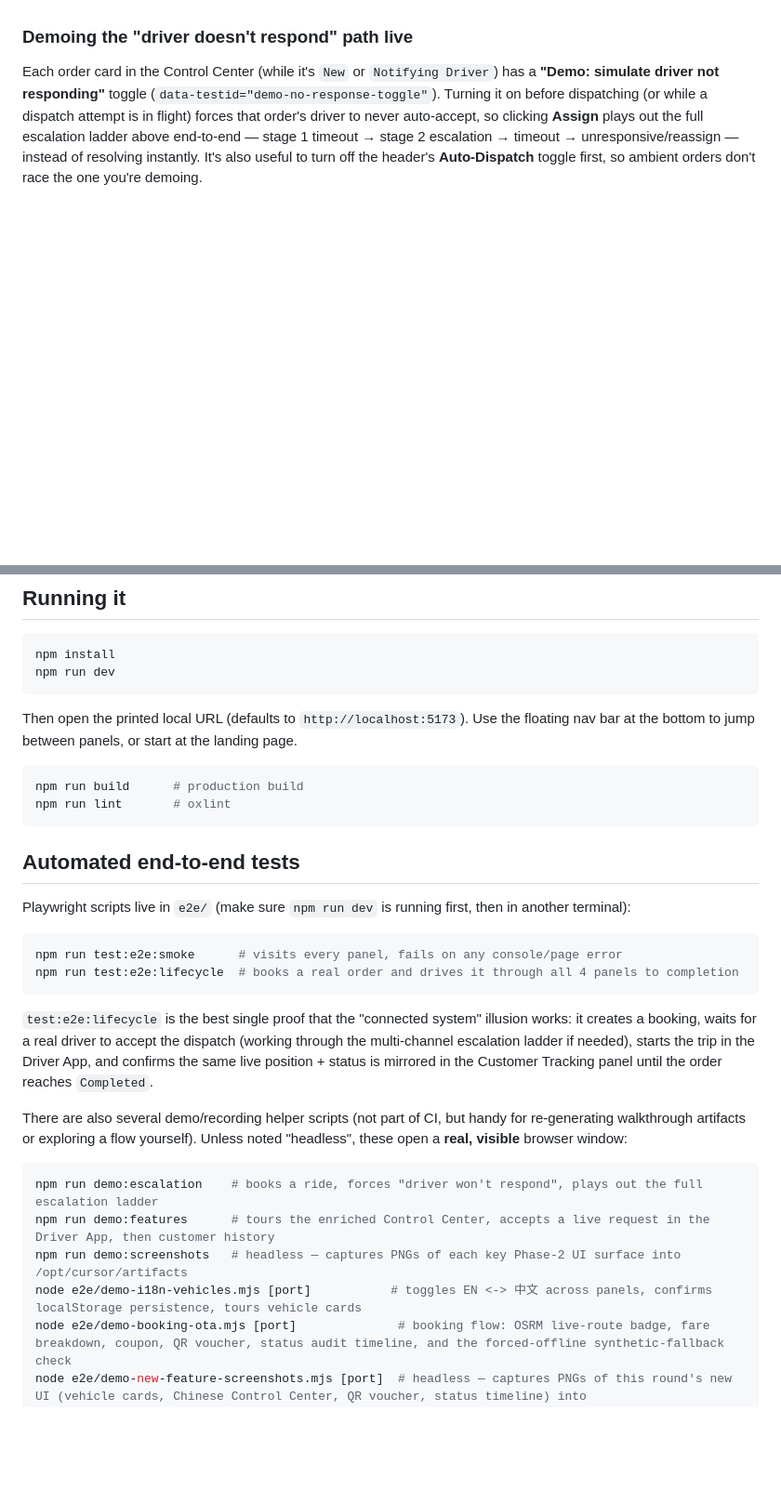
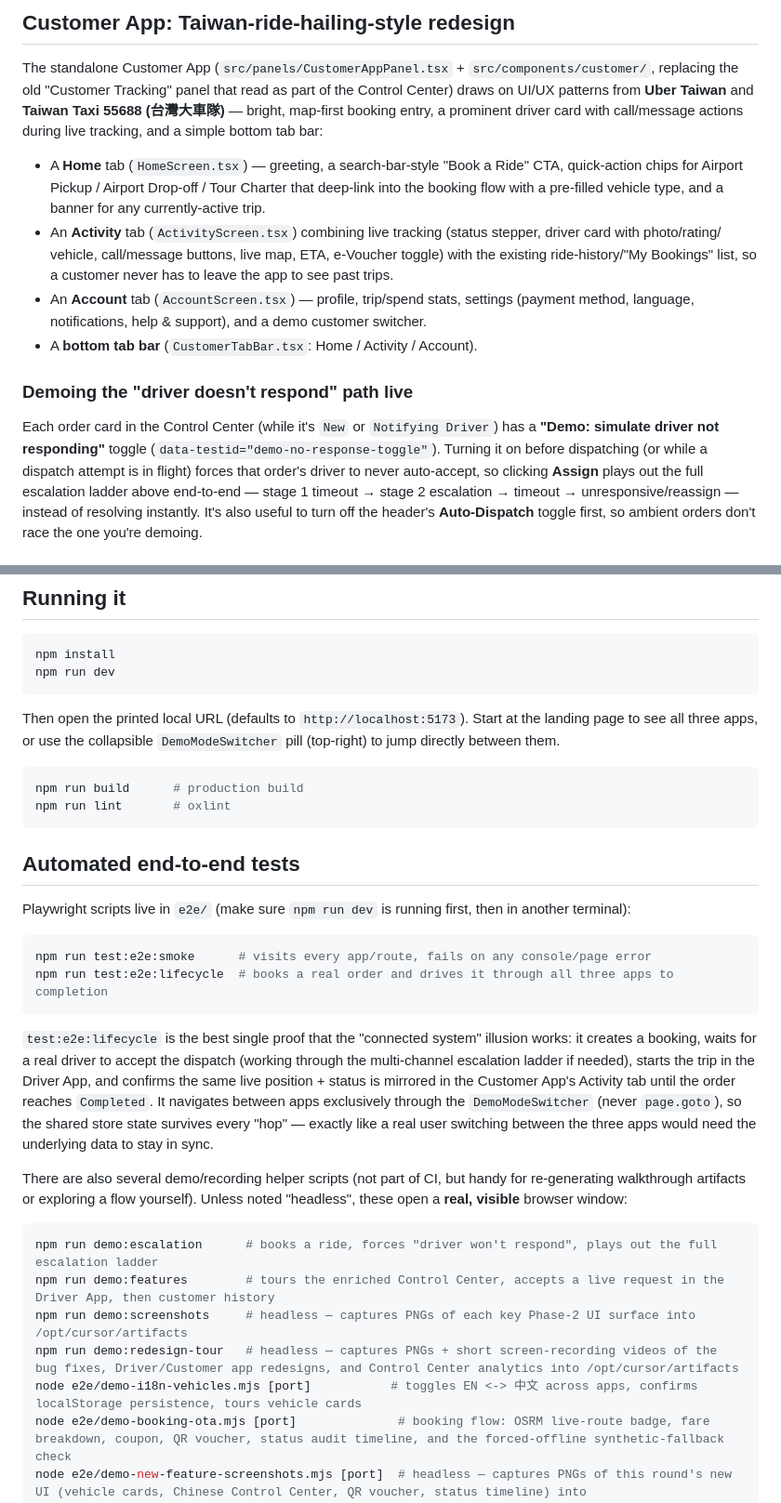
Before and after one commit to Ammaramjad/DT-MVP, a Markdown page: apps/fleet-dispatch-demo/README.md, 2 parts joined by grey strips. Shown at 93% size. GitHub-like rendering; blank space fills up the shorter version.

````diff
--- a/apps/fleet-dispatch-demo/README.md
+++ b/apps/fleet-dispatch-demo/README.md
@@ -72,3 +127,19 @@ collapsible **Dispatch Log** on the order card, so the full audit trail survives
+## Customer App: Taiwan-ride-hailing-style redesign
+
+The standalone Customer App (`src/panels/CustomerAppPanel.tsx` + `src/components/customer/`, replacing the old
+"Customer Tracking" panel that read as part of the Control Center) draws on UI/UX patterns from **Uber Taiwan** and
+**Taiwan Taxi 55688 (台灣大車隊)** — bright, map-first booking entry, a prominent driver card with call/message
+actions during live tracking, and a simple bottom tab bar:
+
+- A **Home** tab (`HomeScreen.tsx`) — greeting, a search-bar-style "Book a Ride" CTA, quick-action chips for Airport
+  Pickup / Airport Drop-off / Tour Charter that deep-link into the booking flow with a pre-filled vehicle type, and a
+  banner for any currently-active trip.
+- An **Activity** tab (`ActivityScreen.tsx`) combining live tracking (status stepper, driver card with photo/rating/
+  vehicle, call/message buttons, live map, ETA, e-Voucher toggle) with the existing ride-history/"My Bookings" list,
+  so a customer never has to leave the app to see past trips.
+- An **Account** tab (`AccountScreen.tsx`) — profile, trip/spend stats, settings (payment method, language,
+  notifications, help & support), and a demo customer switcher.
+- A **bottom tab bar** (`CustomerTabBar.tsx`: Home / Activity / Account).
 
 ### Demoing the "driver doesn't respond" path live
 
@@ -215,8 +286,8 @@ npm install
 npm run dev
 ```
 
-Then open the printed local URL (defaults to `http://localhost:5173`). Use the floating nav bar at the bottom to
-jump between panels, or start at the landing page.
+Then open the printed local URL (defaults to `http://localhost:5173`). Start at the landing page to see all three
+apps, or use the collapsible `DemoModeSwitcher` pill (top-right) to jump directly between them.
 
 ```bash
 npm run build      # production build
@@ -228,23 +299,26 @@ npm run lint       # oxlint
 Playwright scripts live in `e2e/` (make sure `npm run dev` is running first, then in another terminal):
 
 ```bash
-npm run test:e2e:smoke      # visits every panel, fails on any console/page error
-npm run test:e2e:lifecycle  # books a real order and drives it through all 4 panels to completion
+npm run test:e2e:smoke      # visits every app/route, fails on any console/page error
+npm run test:e2e:lifecycle  # books a real order and drives it through all three apps to completion
 ```
 
 `test:e2e:lifecycle` is the best single proof that the "connected system" illusion works: it creates a booking,
 waits for a real driver to accept the dispatch (working through the multi-channel escalation ladder if needed),
-starts the trip in the Driver App, and confirms the same live position + status is mirrored in the Customer Tracking
-panel until the order reaches `Completed`.
+starts the trip in the Driver App, and confirms the same live position + status is mirrored in the Customer App's
+Activity tab until the order reaches `Completed`. It navigates between apps exclusively through the
+`DemoModeSwitcher` (never `page.goto`), so the shared store state survives every "hop" — exactly like a real user
+switching between the three apps would need the underlying data to stay in sync.
 
 There are also several demo/recording helper scripts (not part of CI, but handy for re-generating walkthrough
 artifacts or exploring a flow yourself). Unless noted "headless", these open a **real, visible** browser window:
 
 ```bash
-npm run demo:escalation    # books a ride, forces "driver won't respond", plays out the full escalation ladder
-npm run demo:features      # tours the enriched Control Center, accepts a live request in the Driver App, then customer history
-npm run demo:screenshots   # headless — captures PNGs of each key Phase-2 UI surface into /opt/cursor/artifacts
-node e2e/demo-i18n-vehicles.mjs [port]           # toggles EN <-> 中文 across panels, confirms localStorage persistence, tours vehicle cards
+npm run demo:escalation      # books a ride, forces "driver won't respond", plays out the full escalation ladder
+npm run demo:features        # tours the enriched Control Center, accepts a live request in the Driver App, then customer history
+npm run demo:screenshots     # headless — captures PNGs of each key Phase-2 UI surface into /opt/cursor/artifacts
+npm run demo:redesign-tour   # headless — captures PNGs + short screen-recording videos of the bug fixes, Driver/Customer app redesigns, and Control Center analytics into /opt/cursor/artifacts
+node e2e/demo-i18n-vehicles.mjs [port]           # toggles EN <-> 中文 across apps, confirms localStorage persistence, tours vehicle cards
 node e2e/demo-booking-ota.mjs [port]              # booking flow: OSRM live-route badge, fare breakdown, coupon, QR voucher, status audit timeline, and the forced-offline synthetic-fallback check
 node e2e/demo-new-feature-screenshots.mjs [port]  # headless — captures PNGs of this round's new UI (vehicle cards, Chinese Control Center, QR voucher, status timeline) into /opt/cursor/artifacts
 ```
````
Also changed, not shown: other parts of apps/fleet-dispatch-demo/README.md (+93 -38 lines).
